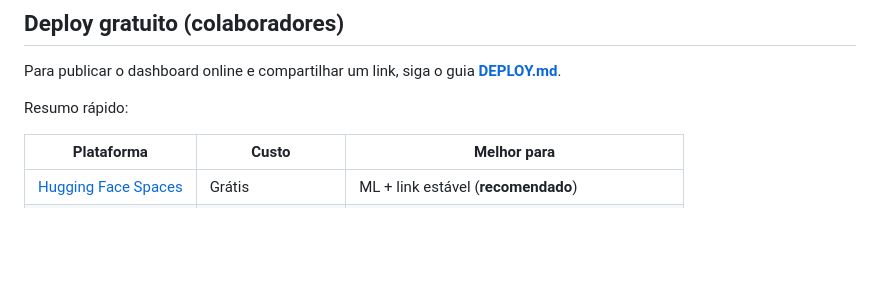
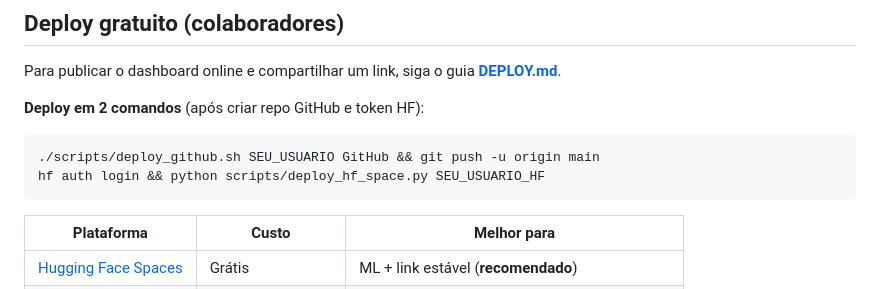
Before and after one commit to gbmotta/PepMem-AI, a Markdown page: README.md, the part around the change. Rendered like a GitHub page; blank space fills up the shorter version.

Commit message:
Documenta deploy rápido com scripts GitHub e Hugging Face Spaces.
Co-authored-by: Cursor <cursoragent@cursor.com>

````diff
--- a/README.md
+++ b/README.md
@@ -489,7 +489,12 @@ PepMem-AI/
 
 Para publicar o dashboard online e compartilhar um link, siga o guia **[DEPLOY.md](DEPLOY.md)**.
 
-Resumo rápido:
+**Deploy em 2 comandos** (após criar repo GitHub e token HF):
+
+```bash
+./scripts/deploy_github.sh SEU_USUARIO GitHub && git push -u origin main
+hf auth login && python scripts/deploy_hf_space.py SEU_USUARIO_HF
+```
 
 | Plataforma | Custo | Melhor para |
 |------------|-------|-------------|
````
Also changed, not shown: DEPLOY.md (+39 -1 lines).
